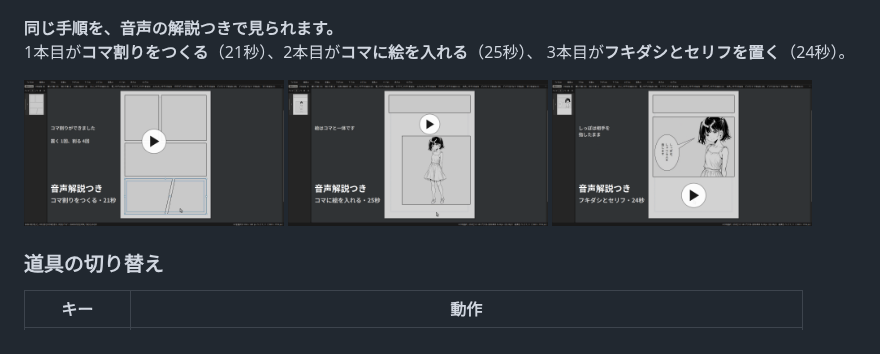
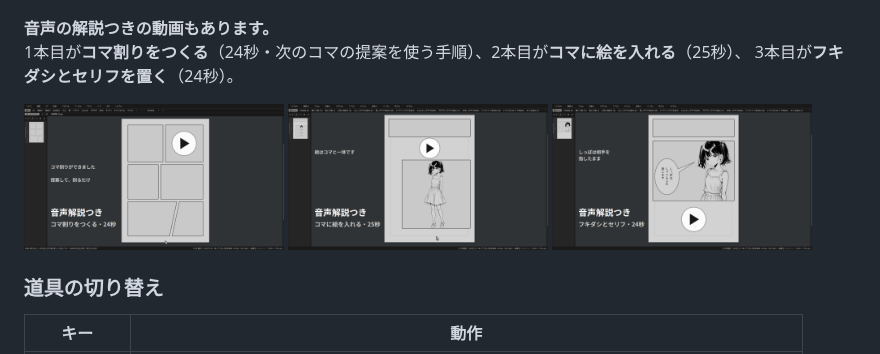
Before and after one commit to masa7an/MANGA_layout, a Markdown page: README.md, the part around one of its changes. GitHub-like rendering; pictures changed too: docs/tutorial_thumb.png.

Commit message:
チュートリアル動画の1本目を、次のコマの提案を使う版へ差し替える
リンク・サムネイル・秒数（21秒→24秒）を新しい動画に合わせた。上の GIF は古い手順のままなので、「同じ手順を」の前置きを外した。

Co-Authored-By: Claude Opus 5.5 <noreply@anthropic.com>

```diff
--- a/README.md
+++ b/README.md
@@ -385,7 +385,7 @@ JPG は「人間の目が気づきにくい細かい色の変化」から順番
 
 ![コマ追加（P）でコマを置き、H / J / K で割ってコマ割りを作る](docs/tutorial.gif)
 
-**同じ手順を、音声の解説つきで見られます。**
-1本目が**コマ割りをつくる**（21秒）、2本目が**コマに絵を入れる**（25秒）、
+**音声の解説つきの動画もあります。**
+1本目が**コマ割りをつくる**（24秒・次のコマの提案を使う手順）、2本目が**コマに絵を入れる**（25秒）、
 3本目が**フキダシとセリフを置く**（24秒）。
 
```
Also changed, not shown: other parts of README.md (+1 -1 lines).
